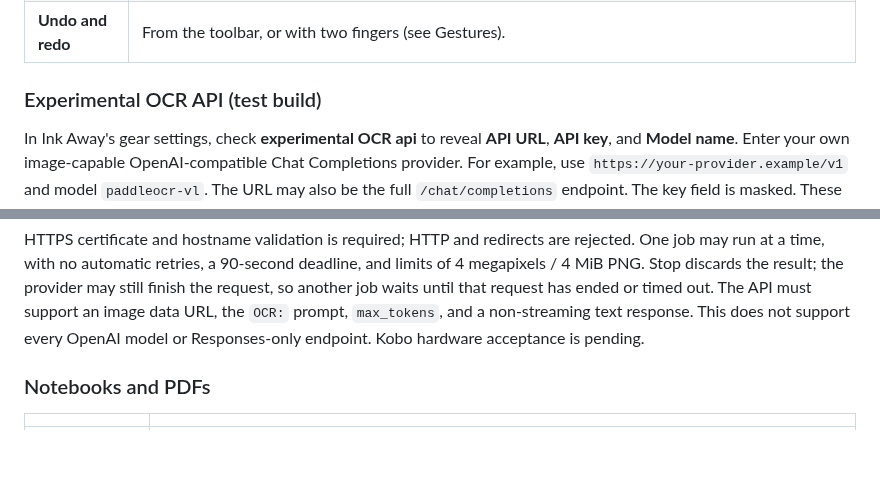
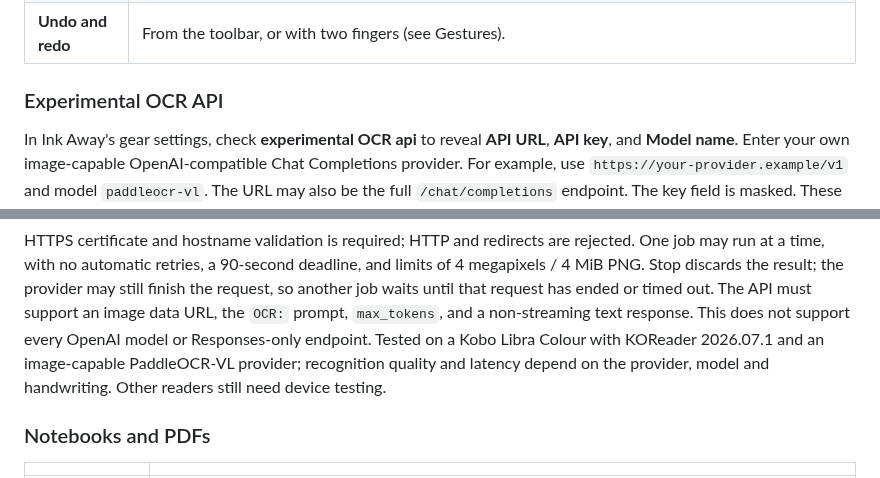
Before and after one commit to EmirErtorer/ink-away.koplugin, a Markdown page: README.md, 2 parts joined by grey strips. GitHub-like rendering; blank space fills up the shorter version.

Commit message:
Document external OCR testing and show the opt-in workflow

```diff
--- a/README.md
+++ b/README.md
@@ -104,7 +104,7 @@ Sketch, ink and colour each on a layer of its own, as in a desktop or tablet dra
 | **Convert to text** | Lassoed handwriting opens an editable preview. Apply replaces the writing with a text box; Cancel preserves it. One undo brings the writing back. Local recognition supports English letters and digits; optional external OCR is described below. |
 | **Undo and redo** | From the toolbar, or with two fingers (see Gestures). |
 
-### Experimental OCR API (test build)
+### Experimental OCR API
 
 In Ink Away's gear settings, check **experimental OCR api** to reveal **API URL**,
 **API key**, and **Model name**. Enter your own image-capable OpenAI-compatible
@@ -126,7 +126,10 @@ deadline, and limits of 4 megapixels / 4 MiB PNG. Stop discards the result; the
 provider may still finish the request, so another job waits until that request
 has ended or timed out. The API must support an image data URL, the `OCR:` prompt,
 `max_tokens`, and a non-streaming text response. This does not support every
-OpenAI model or Responses-only endpoint. Kobo hardware acceptance is pending.
+OpenAI model or Responses-only endpoint. Tested on a Kobo Libra Colour with
+KOReader 2026.07.1 and an image-capable PaddleOCR-VL provider; recognition quality
+and latency depend on the provider, model and handwriting. Other readers still
+need device testing.
 
 ### Notebooks and PDFs
 
```
Also changed, not shown: CHANGELOG.md (+6 -0 lines), assets/screenshots/ocr-api-before.png (added), assets/screenshots/ocr-api-disabled.png (added), assets/screenshots/ocr-api-enabled.png (added), assets/screenshots/ocr-api-preview.png (added).
